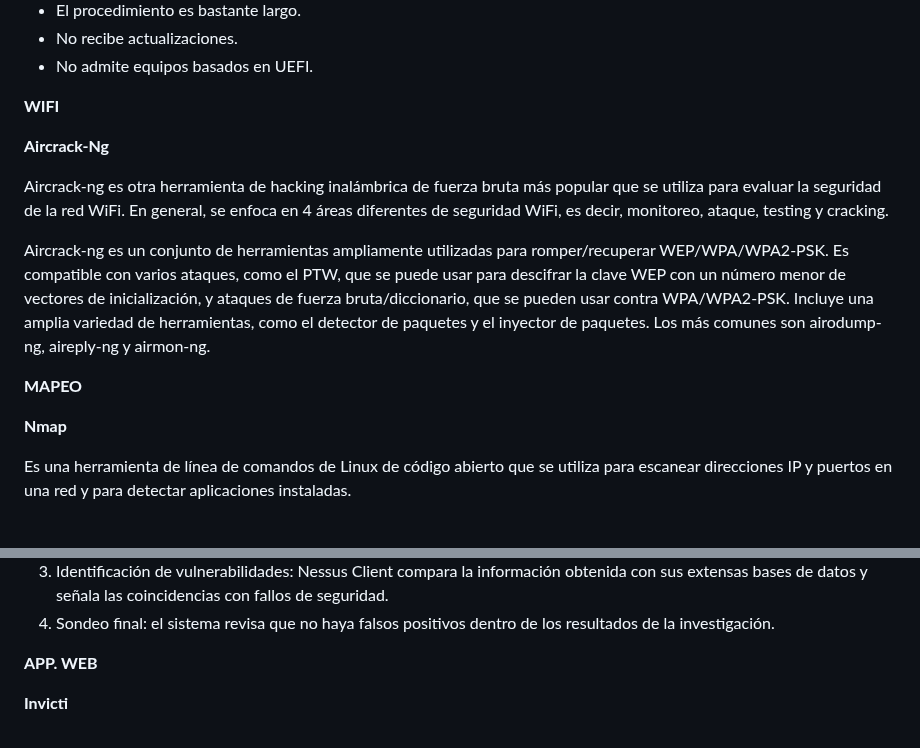
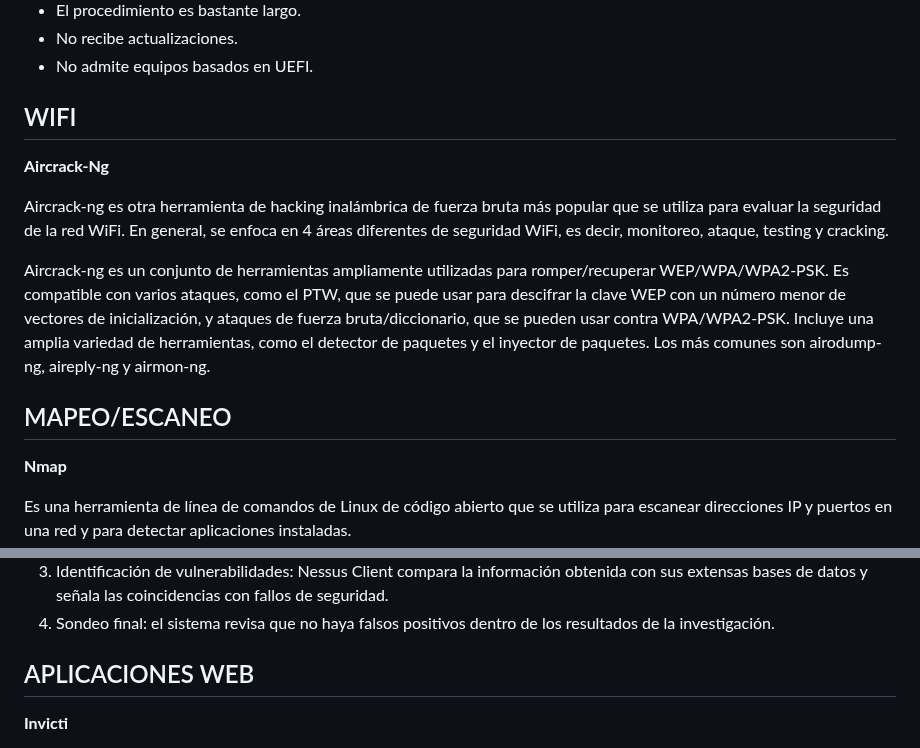
Before and after one commit to IES-Rafael-Alberti/23-24-G1-Ciberseguridad, a Markdown page: Hacking Ético/Proyecto HE02_a/Proyecto HE02_b.md, 2 parts joined by grey strips. Rendered like a GitHub page; blank space fills up the shorter version.

```diff
--- a/Hacking Ético/Proyecto HE02_a/Proyecto HE02_b.md
+++ b/Hacking Ético/Proyecto HE02_a/Proyecto HE02_b.md
@@ -211,7 +211,7 @@ En cambio, también tiene algunos contras que debemos tener en cuenta:
 - No recibe actualizaciones.
 - No admite equipos basados en UEFI.
 
-**WIFI**
+## WIFI
 
 **Aircrack-Ng**
 
@@ -219,7 +219,7 @@ Aircrack-ng es otra herramienta de hacking inalámbrica de fuerza bruta más pop
 
 Aircrack-ng es un conjunto de herramientas ampliamente utilizadas para romper/recuperar WEP/WPA/WPA2-PSK. Es compatible con varios ataques, como el PTW, que se puede usar para descifrar la clave WEP con un número menor de vectores de inicialización, y ataques de fuerza bruta/diccionario, que se pueden usar contra WPA/WPA2-PSK. Incluye una amplia variedad de herramientas, como el detector de paquetes y el inyector de paquetes. Los más comunes son airodump-ng, aireply-ng y airmon-ng.
 
-**MAPEO**
+## MAPEO/ESCANEO
 
 **Nmap**
 
@@ -240,7 +240,7 @@ El proceso de cómo funiona Nessus en solo cuatro pasos, que son los siguientes:
 1. Identificación de vulnerabilidades: Nessus Client compara la información obtenida con sus extensas bases de datos y señala las coincidencias con fallos de seguridad.
 1. Sondeo final: el sistema revisa que no haya falsos positivos dentro de los resultados de la investigación.
 
-**APP. WEB**
+## APLICACIONES WEB
 
 **Invicti**
 
```
Also changed, not shown: other parts of Hacking Ético/Proyecto HE02_a/Proyecto HE02_b.md (+4 -4 lines).
